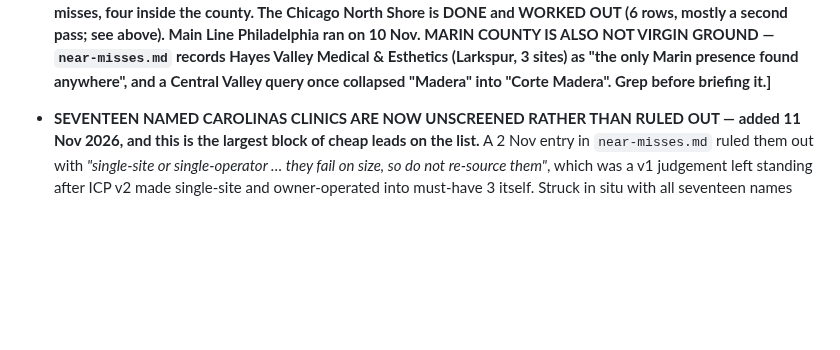
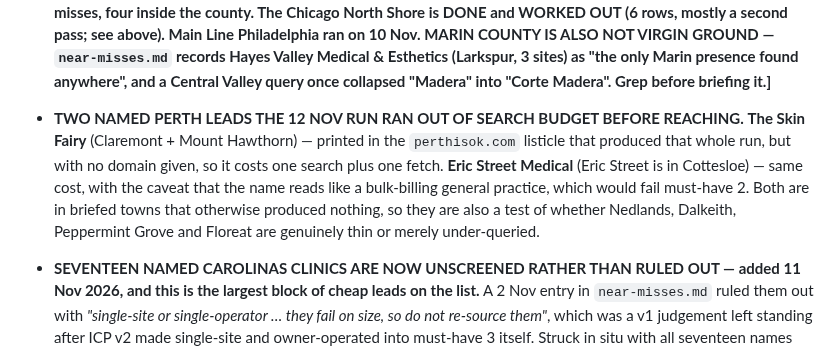
Before and after one commit to wilba-audit/wilba-audit, a Markdown page: outputs/pipeline/SOURCING-LOG.md, the part around the change. GitHub-like rendering; blank space fills up the shorter version.

Commit message:
Put the two unreached Perth leads on the standing list
The Skin Fairy (Claremont + Mount Hawthorn) and Eric Street Medical (Cottesloe)
were printed in the listicle that produced the whole Perth run, and the worker
ran out of search budget before reaching them. One search plus one fetch each.
Both sit in briefed towns that otherwise produced nothing, so they also test
whether those towns are genuinely thin or merely under-queried.

Co-Authored-By: Claude Opus 5 <noreply@anthropic.com>
Claude-Session: https://claude.ai/code/session_014dRJmpNBpy71peowvyNzhw

```diff
--- a/outputs/pipeline/SOURCING-LOG.md
+++ b/outputs/pipeline/SOURCING-LOG.md
@@ -1234,6 +1234,14 @@ next, in order, all handed over by the Long Island pass:
   ran on 10 Nov. MARIN COUNTY IS ALSO NOT VIRGIN GROUND — `near-misses.md` records Hayes Valley
   Medical & Esthetics (Larkspur, 3 sites) as "the only Marin presence found anywhere", and a
   Central Valley query once collapsed "Madera" into "Corte Madera". Grep before briefing it.]**
+
+- **TWO NAMED PERTH LEADS THE 12 NOV RUN RAN OUT OF SEARCH BUDGET BEFORE REACHING.** **The Skin
+  Fairy** (Claremont + Mount Hawthorn) — printed in the `perthisok.com` listicle that produced that
+  whole run, but with no domain given, so it costs one search plus one fetch. **Eric Street Medical**
+  (Eric Street is in Cottesloe) — same cost, with the caveat that the name reads like a bulk-billing
+  general practice, which would fail must-have 2. Both are in briefed towns that otherwise produced
+  nothing, so they are also a test of whether Nedlands, Dalkeith, Peppermint Grove and Floreat are
+  genuinely thin or merely under-queried.
 
 - **SEVENTEEN NAMED CAROLINAS CLINICS ARE NOW UNSCREENED RATHER THAN RULED OUT — added 11 Nov 2026,
   and this is the largest block of cheap leads on the list.** A 2 Nov entry in `near-misses.md`
```
